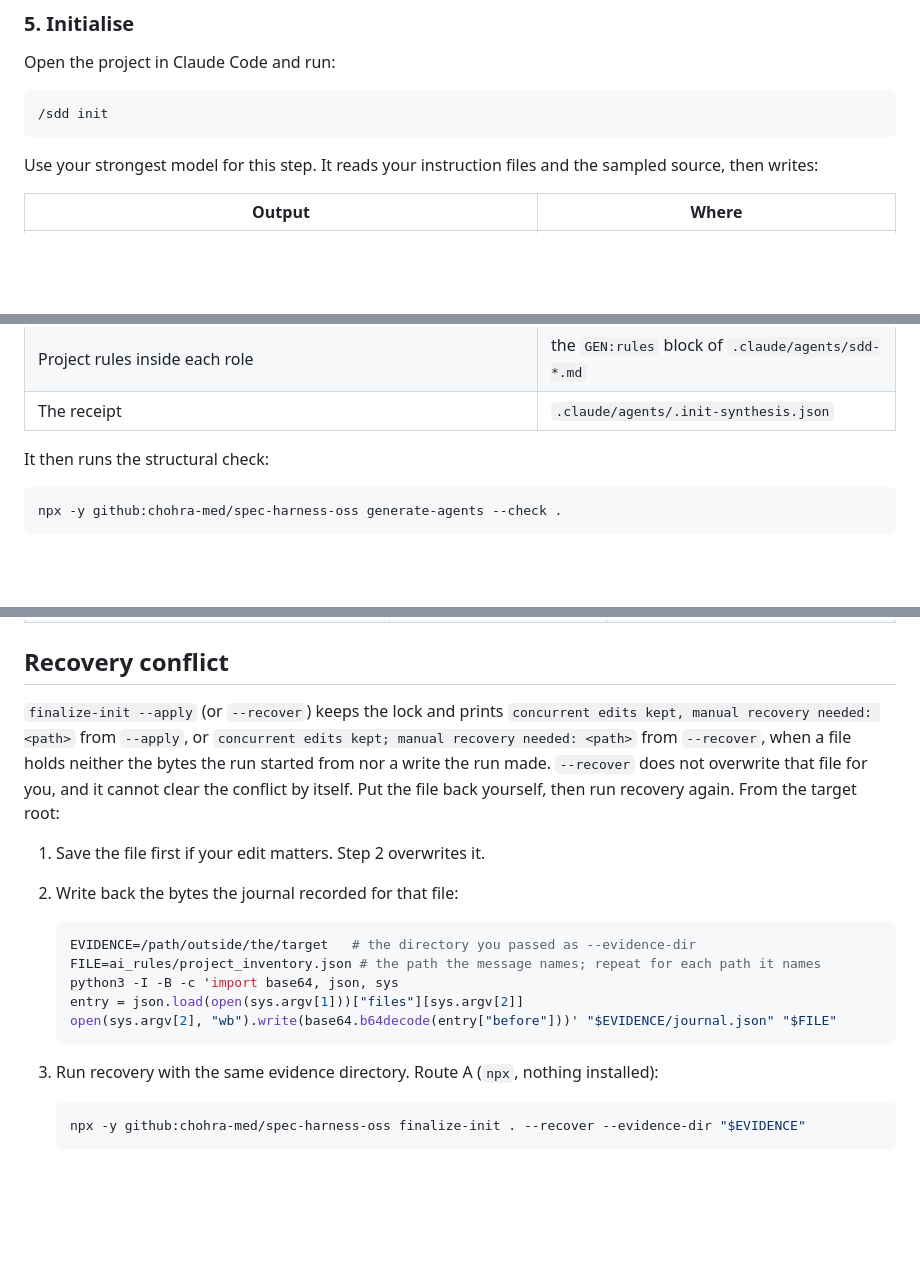
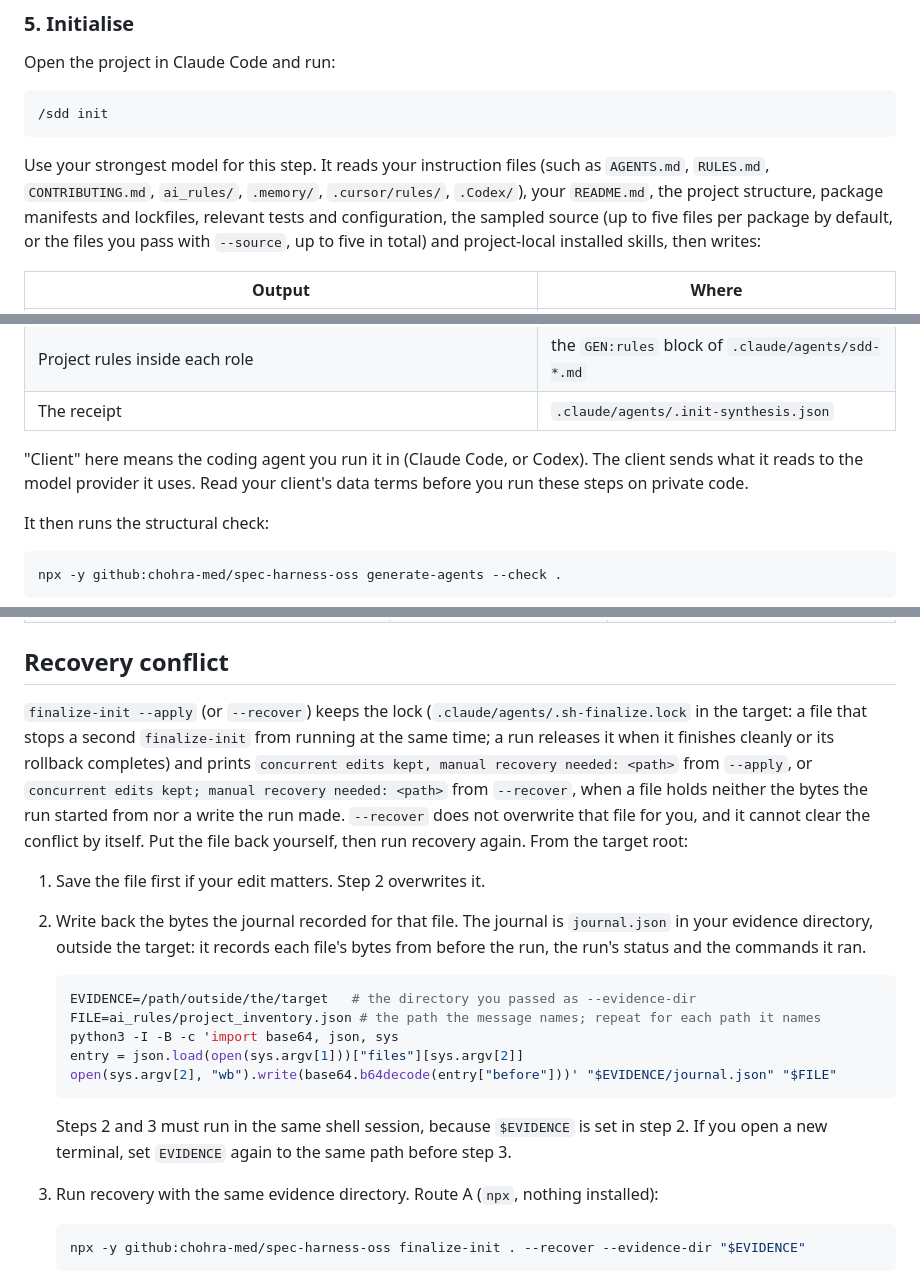
Before and after one commit to chohra-med/spec-harness-oss, a Markdown page: docs/GETTING-STARTED.md, 3 parts joined by grey strips. GitHub-like rendering; blank space fills up the shorter version.

````diff
--- a/docs/GETTING-STARTED.md
+++ b/docs/GETTING-STARTED.md
@@ -209,8 +209,10 @@ Open the project in Claude Code and run:
 /sdd init
 ```
 
-Use your strongest model for this step. It reads your instruction files and the sampled source,
-then writes:
+Use your strongest model for this step. It reads your instruction files (such as `AGENTS.md`, `RULES.md`,
+`CONTRIBUTING.md`, `ai_rules/`, `.memory/`, `.cursor/rules/`, `.Codex/`), your `README.md`, the project structure, package
+manifests and lockfiles, relevant tests and configuration, the sampled source (up to five files per package by default,
+or the files you pass with `--source`, up to five in total) and project-local installed skills, then writes:
 
 | Output | Where |
 |---|---|
@@ -219,6 +221,9 @@ then writes:
 | One skill per major technology the code really uses, at most five | `.claude/skills/spec-harness-tech-<technology>/SKILL.md` |
 | Project rules inside each role | the `GEN:rules` block of `.claude/agents/sdd-*.md` |
 | The receipt | `.claude/agents/.init-synthesis.json` |
+
+"Client" here means the coding agent you run it in (Claude Code, or Codex). The client sends what it reads to the model
+provider it uses. Read your client's data terms before you run these steps on private code.
 
 It then runs the structural check:
 
@@ -360,14 +365,17 @@ files there. In a monorepo, remove each generated `<package>/RULES.md` as well.
 
 ## Recovery conflict
 
-`finalize-init --apply` (or `--recover`) keeps the lock and prints `concurrent edits kept, manual recovery
+`finalize-init --apply` (or `--recover`) keeps the lock (`.claude/agents/.sh-finalize.lock` in the target: a file that
+stops a second `finalize-init` from running at the same time; a run releases it when it finishes cleanly or its rollback
+completes) and prints `concurrent edits kept, manual recovery
 needed: <path>` from `--apply`, or `concurrent edits kept; manual recovery needed: <path>` from `--recover`,
 when a file holds neither the bytes the run started from nor a write the run made. `--recover`
 does not overwrite that file for you, and it cannot clear the conflict by itself. Put the file back yourself,
 then run recovery again. From the target root:
 
 1. Save the file first if your edit matters. Step 2 overwrites it.
-2. Write back the bytes the journal recorded for that file:
+2. Write back the bytes the journal recorded for that file. The journal is `journal.json` in your evidence directory,
+   outside the target: it records each file's bytes from before the run, the run's status and the commands it ran.
 
    ```sh
    EVIDENCE=/path/outside/the/target   # the directory you passed as --evidence-dir
@@ -376,6 +384,9 @@ then run recovery again. From the target root:
    entry = json.load(open(sys.argv[1]))["files"][sys.argv[2]]
    open(sys.argv[2], "wb").write(base64.b64decode(entry["before"]))' "$EVIDENCE/journal.json" "$FILE"
    ```
+
+   Steps 2 and 3 must run in the same shell session, because `$EVIDENCE` is set in step 2. If you open a new
+   terminal, set `EVIDENCE` again to the same path before step 3.
 
 3. Run recovery with the same evidence directory. Route A (`npx`, nothing installed):
 
````
Also changed, not shown: README.md (+21 -9 lines), docs/rfcs/0003-receipt-schema-3-and-finalize.md (+1 -1 lines).
